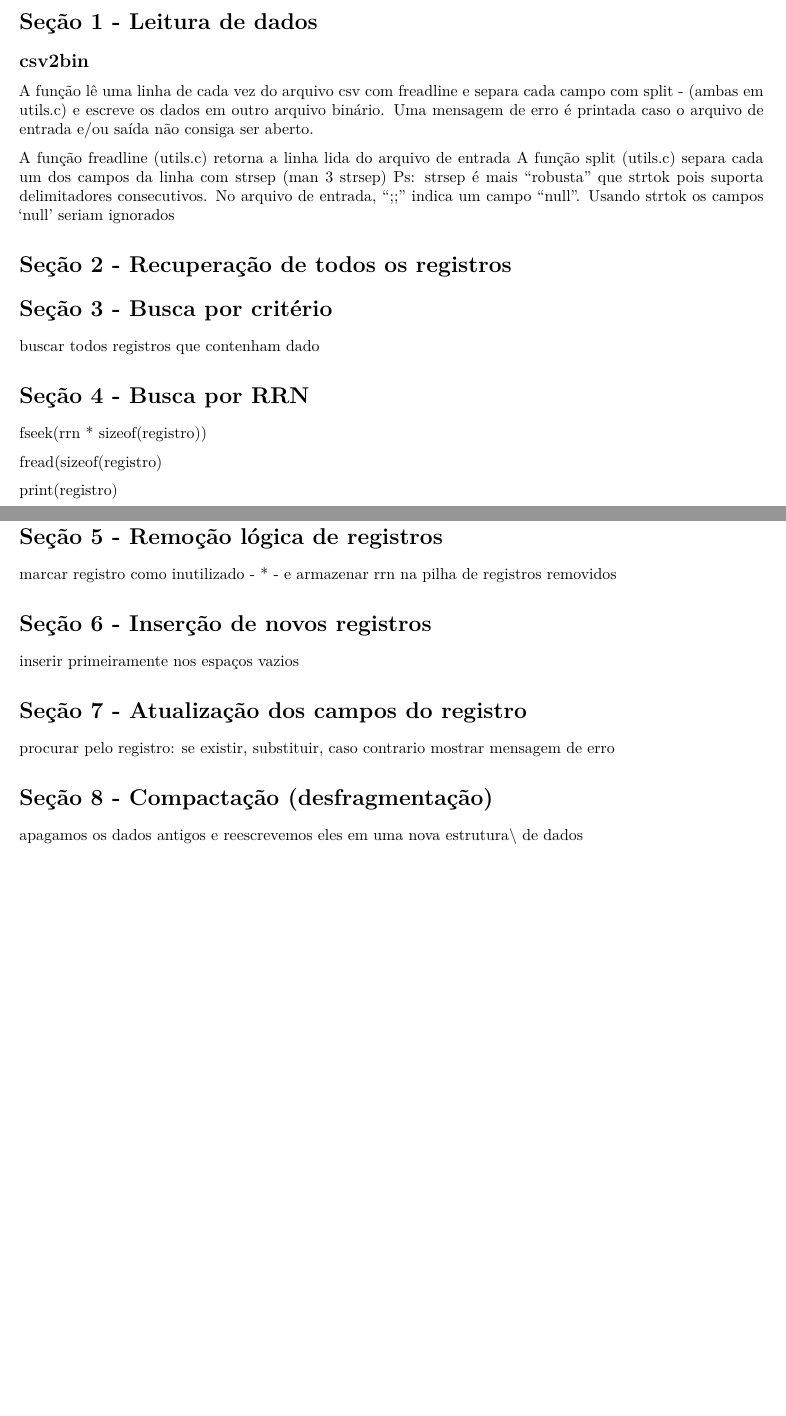
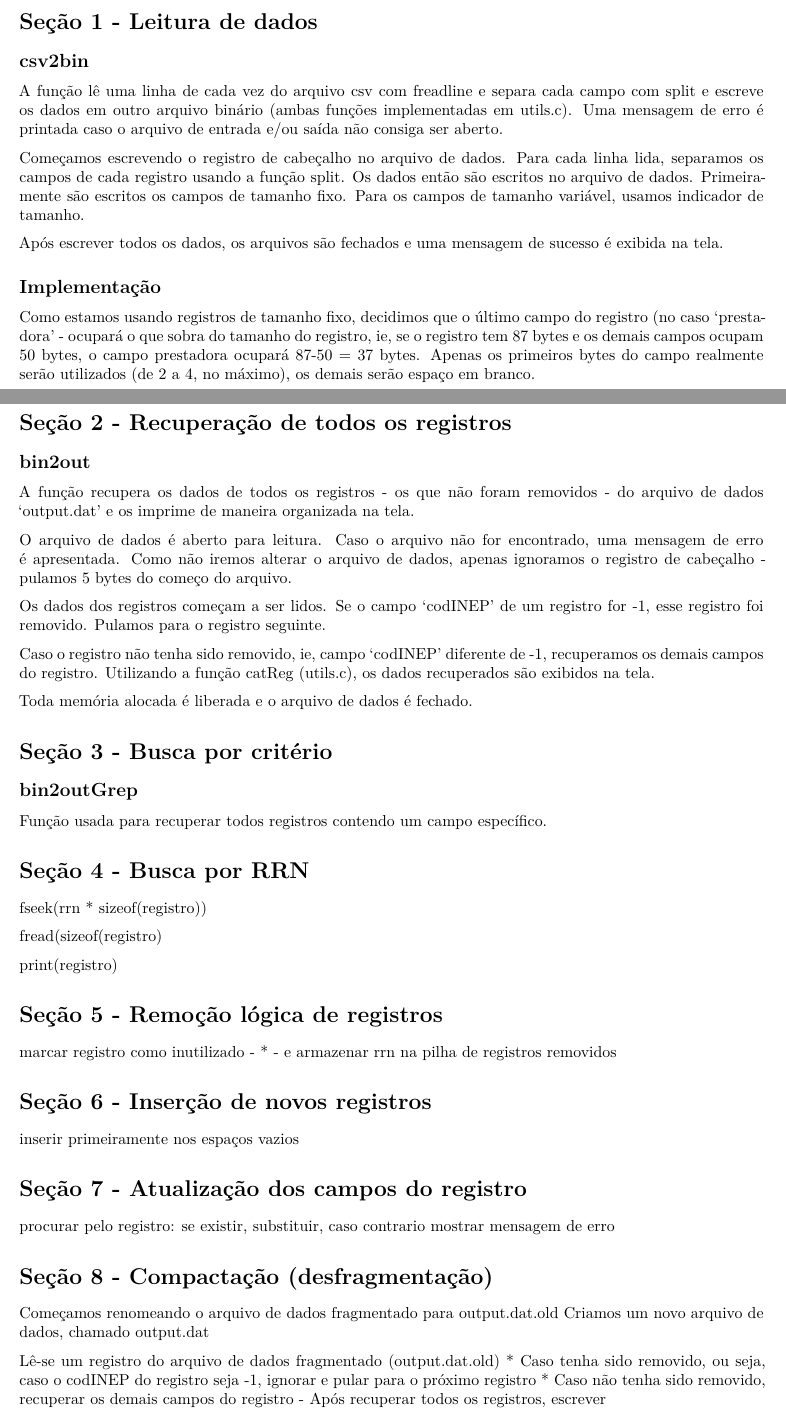
Before and after one commit to lekonjak/file-organization-t1, an R Markdown document (docs/doc.rmd): two parts of pages 1 and 2 of 2 before the commit and two parts of pages 1 and 2 of 3 after it, joined at a grey line, cut so that both start at the same text, the shorter picture padded with empty space. Rendered offline with R 4.5, knitr and Pandoc, then LaTeX, with nearby package versions.

Commit message:
Merge da branch feliz com master

```diff
--- a/docs/doc.rmd
+++ b/docs/doc.rmd
@@ -11,20 +11,38 @@ output:
 
 ## csv2bin
 
-A função lê uma linha de cada vez do arquivo csv com freadline e separa cada campo com split - (ambas em utils.c)
-e escreve os dados em outro arquivo binário.
+A função lê uma linha de cada vez do arquivo csv com freadline e separa cada campo com split e escreve os dados em outro arquivo binário (ambas funções implementadas em utils.c).
 Uma mensagem de erro é printada caso o arquivo de entrada e/ou saída não consiga ser aberto.
 
-A função freadline (utils.c) retorna a linha lida do arquivo de entrada
-A função split (utils.c) separa cada um dos campos da linha com strsep (man 3 strsep)
-Ps: strsep é mais "robusta" que strtok pois suporta delimitadores consecutivos.
-No arquivo de entrada, ";;" indica um campo "null". Usando strtok os campos 'null' seriam ignorados
+Começamos escrevendo o registro de cabeçalho no arquivo de dados.
+Para cada linha lida, separamos os campos de cada registro usando a função split. Os dados então são escritos no arquivo de dados. Primeiramente são escritos os campos de tamanho fixo. Para os campos de tamanho variável, usamos indicador de tamanho.
+
+Após escrever todos os dados, os arquivos são fechados e uma mensagem de sucesso é exibida na tela.
+
+## Implementação
+
+Como estamos usando registros de tamanho fixo, decidimos que o último campo do registro (no caso 'prestadora' - ocupará o que sobra do tamanho do registro, ie, se o registro tem 87 bytes e os demais campos ocupam 50 bytes, o campo prestadora ocupará 87-50 = 37 bytes. Apenas os primeiros bytes do campo realmente serão utilizados (de 2 a 4, no máximo), os demais serão espaço em branco.
 
 # Seção 2 - Recuperação de todos os registros
 
+## bin2out
+
+A função recupera os dados de todos os registros - os que não foram removidos -  do arquivo de dados 'output.dat' e os imprime de maneira organizada na tela.
+
+O arquivo de dados é aberto para leitura. Caso o arquivo não for encontrado, uma mensagem de erro é apresentada. Como não iremos alterar o arquivo de dados, apenas ignoramos o registro de cabeçalho - pulamos 5 bytes do começo do arquivo.
+
+Os dados dos registros começam a ser lidos. Se o campo 'codINEP' de um registro for -1, esse registro foi removido. Pulamos para o registro seguinte.
+
+Caso o registro não tenha sido removido, ie, campo 'codINEP' diferente de -1, recuperamos os demais campos do registro. Utilizando a função catReg (utils.c), os dados recuperados são exibidos na tela.
+
+Toda memória alocada é liberada e o arquivo de dados é fechado.
+
 # Seção 3 - Busca por critério
 
-buscar todos registros que contenham dado
+## bin2outGrep
+
+Função usada para recuperar todos registros contendo um campo específico.
+
 
 # Seção 4 - Busca por RRN
 
@@ -48,7 +66,12 @@ procurar pelo registro: se existir, substituir, caso contrario mostrar mensagem
 
 # Seção 8 - Compactação (desfragmentação)
 
-apagamos os dados antigos e reescrevemos eles em uma nova estrutura\\
-de dados
+Começamos renomeando o arquivo de dados fragmentado para output.dat.old
+Criamos um novo arquivo de dados, chamado output.dat
+
+Lê-se um registro do arquivo de dados fragmentado (output.dat.old)
+    * Caso tenha sido removido, ou seja, caso o codINEP do registro seja -1, ignorar e pular para o próximo registro
+    * Caso não tenha sido removido, recuperar os demais campos do registro
+        - Após recuperar todos os registros, escrever
 
 # Seção 9 - Pilha dos RRNs removidos
```
Also changed, not shown: docs/newdoc.md, docs/doc.rmd (2 more changed lines), 1 other file.
